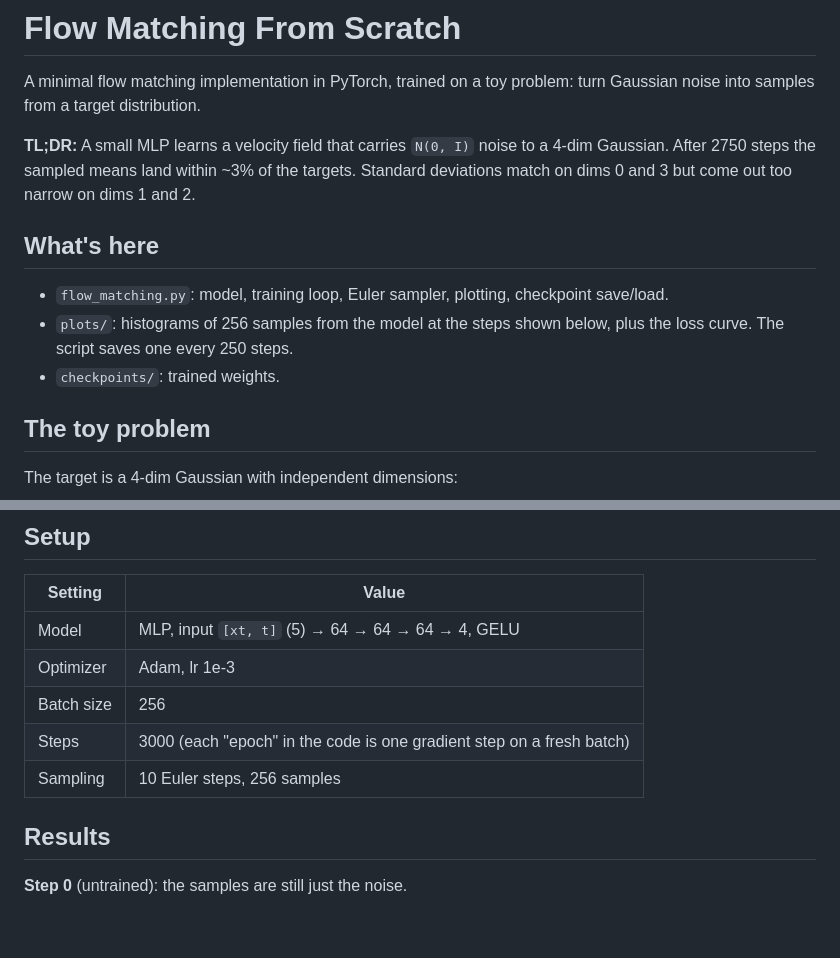
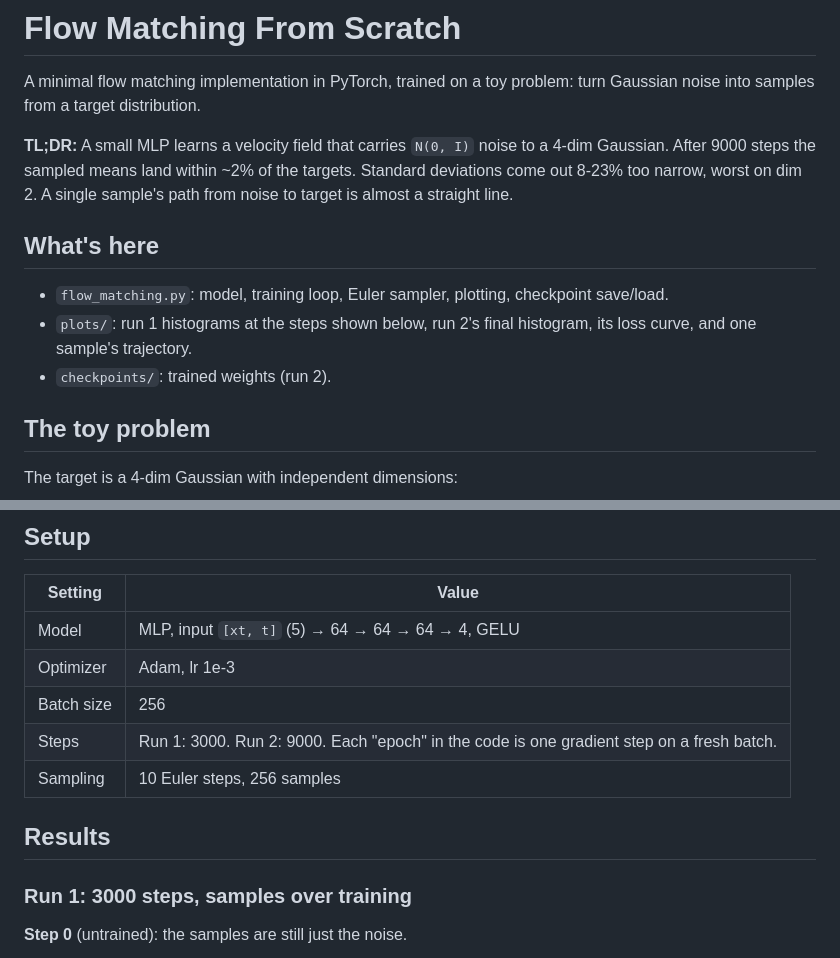
Before and after one commit to prashanth018/RL, a Markdown page: diffusion/README.md, 2 parts joined by grey strips. Drawn GitHub-style; blank space fills up the shorter version.

```diff
--- a/diffusion/README.md
+++ b/diffusion/README.md
@@ -2,13 +2,13 @@
 
 A minimal flow matching implementation in PyTorch, trained on a toy problem: turn Gaussian noise into samples from a target distribution.
 
-**TL;DR:** A small MLP learns a velocity field that carries `N(0, I)` noise to a 4-dim Gaussian. After 2750 steps the sampled means land within ~3% of the targets. Standard deviations match on dims 0 and 3 but come out too narrow on dims 1 and 2.
+**TL;DR:** A small MLP learns a velocity field that carries `N(0, I)` noise to a 4-dim Gaussian. After 9000 steps the sampled means land within ~2% of the targets. Standard deviations come out 8-23% too narrow, worst on dim 2. A single sample's path from noise to target is almost a straight line.
 
 ## What's here
 
 - `flow_matching.py`: model, training loop, Euler sampler, plotting, checkpoint save/load.
-- `plots/`: histograms of 256 samples from the model at the steps shown below, plus the loss curve. The script saves one every 250 steps.
-- `checkpoints/`: trained weights.
+- `plots/`: run 1 histograms at the steps shown below, run 2's final histogram, its loss curve, and one sample's trajectory.
+- `checkpoints/`: trained weights (run 2).
 
 ## The toy problem
 
@@ -50,10 +50,12 @@ for i in range(N):
 | Model | MLP, input `[xt, t]` (5) → 64 → 64 → 64 → 4, GELU |
 | Optimizer | Adam, lr 1e-3 |
 | Batch size | 256 |
-| Steps | 3000 (each "epoch" in the code is one gradient step on a fresh batch) |
+| Steps | Run 1: 3000. Run 2: 9000. Each "epoch" in the code is one gradient step on a fresh batch. |
 | Sampling | 10 Euler steps, 256 samples |
 
 ## Results
+
+### Run 1: 3000 steps, samples over training
 
 **Step 0** (untrained): the samples are still just the noise.
 
```
Also changed, not shown: other parts of diffusion/README.md (+25 -10 lines), diffusion/plots/trajectory.png (added), 1 other file.
